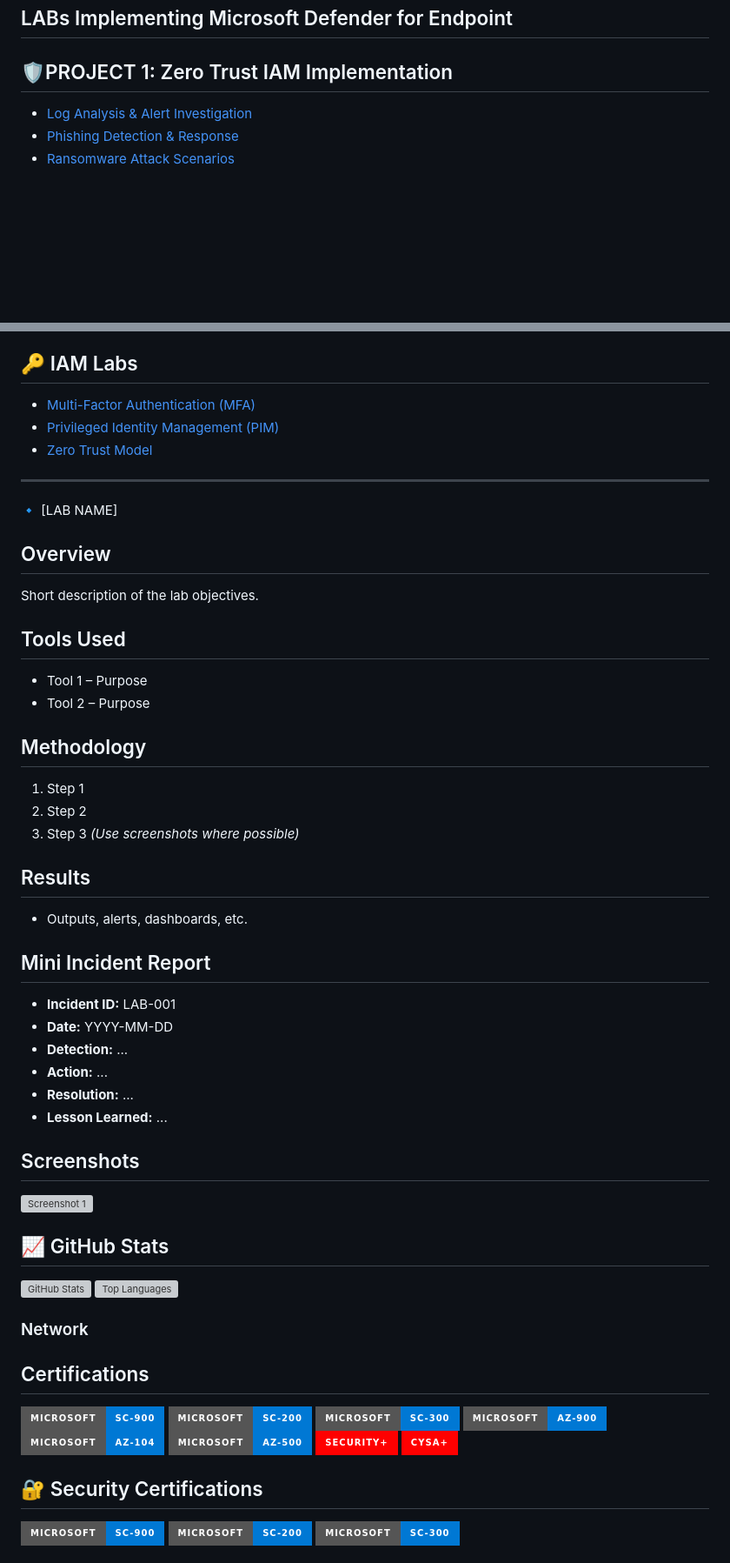
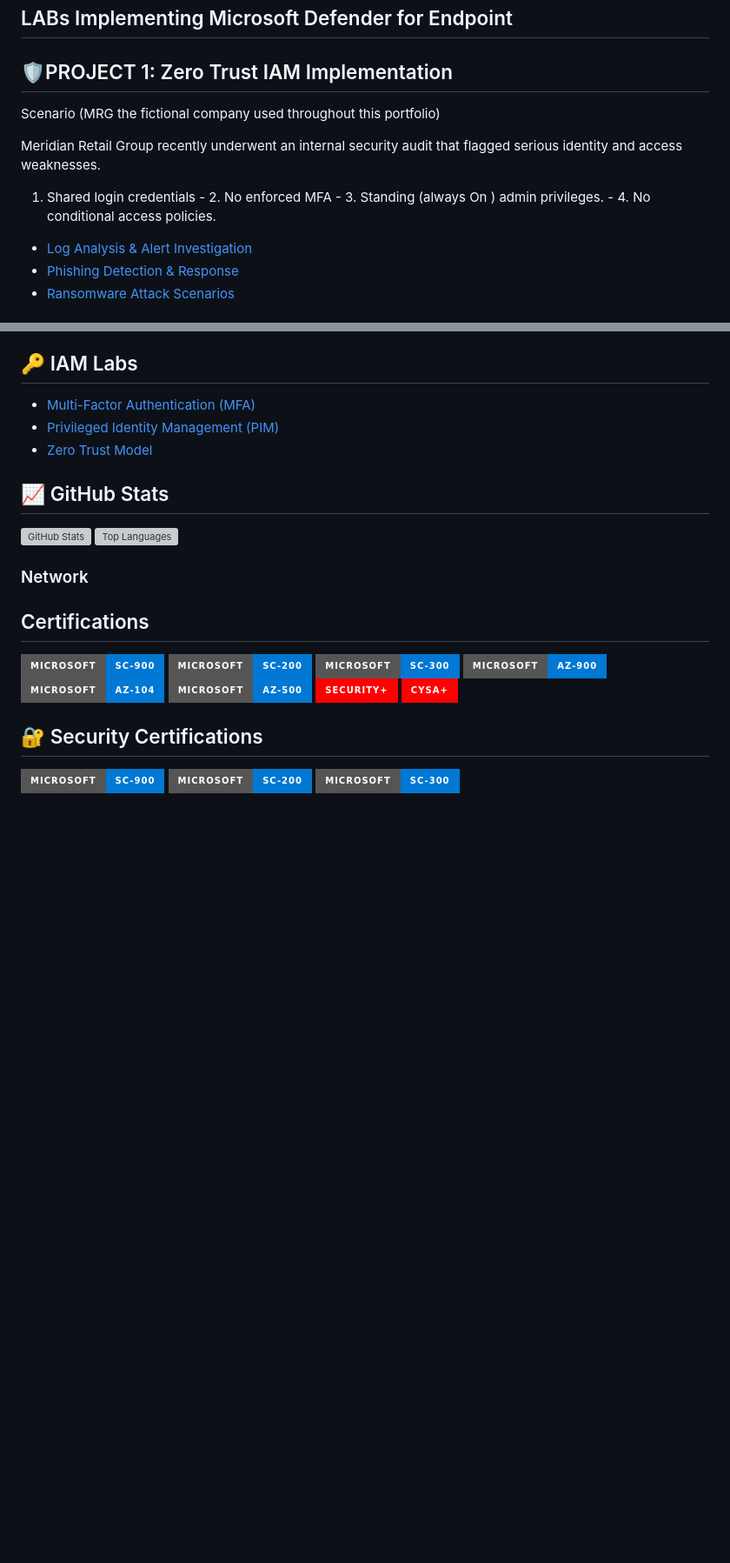
Before and after one commit to Niphokuhle116/CyberNhlaks, a Markdown page: README.md, 2 parts joined by grey strips. Shown at 87% size. GitHub-like rendering; badges without logos; blank space fills up the shorter version; grey boxes are pictures that could not be loaded.

```diff
--- a/README.md
+++ b/README.md
@@ -41,6 +41,12 @@ My journey in IT has led me to develop a passion for cybersecurity, and I am now
 
 
 ## 🛡️PROJECT 1: Zero Trust IAM Implementation
+
+Scenario (MRG the fictional company used throughout this portfolio)
+
+Meridian Retail Group recently underwent an internal security audit that flagged serious identity and access weaknesses.
+1. Shared login credentials - 2. No enforced MFA -  3. Standing (always On ) admin privileges. - 4. No conditional access policies.
+
 - [Log Analysis & Alert Investigation](soc-analyst-labs/log-analysis-alert-investigation)
 - [Phishing Detection & Response](soc-analyst-labs/phishing-detection-response)
 - [Ransomware Attack Scenarios](soc-analyst-labs/ransomware-attack-scenarios)
@@ -57,35 +63,7 @@ My journey in IT has led me to develop a passion for cybersecurity, and I am now
 - [Privileged Identity Management (PIM)](iam-security-labs/privileged-identity-management)
 - [Zero Trust Model](iam-security-labs/zero-trust-model)
 
----
- 🔹 [LAB NAME]
 
-## Overview
-Short description of the lab objectives.
-
-## Tools Used
-- Tool 1 – Purpose
-- Tool 2 – Purpose
-
-## Methodology
-1. Step 1
-2. Step 2
-3. Step 3
-*(Use screenshots where possible)*
-
-## Results
-- Outputs, alerts, dashboards, etc.
-
-## Mini Incident Report
-- **Incident ID:** LAB-001
-- **Date:** YYYY-MM-DD
-- **Detection:** ...
-- **Action:** ...
-- **Resolution:** ...
-- **Lesson Learned:** ...
-
-## Screenshots
-![Screenshot 1](screenshots/example.png)
 
 ## 📈 GitHub Stats
 ![GitHub Stats](https://github-readme-stats.vercel.app/api?username=YOUR_GITHUB_USERNAME&show_icons=true&theme=radical)
```
Also changed, not shown: other parts of README.md (+1 -104 lines).
